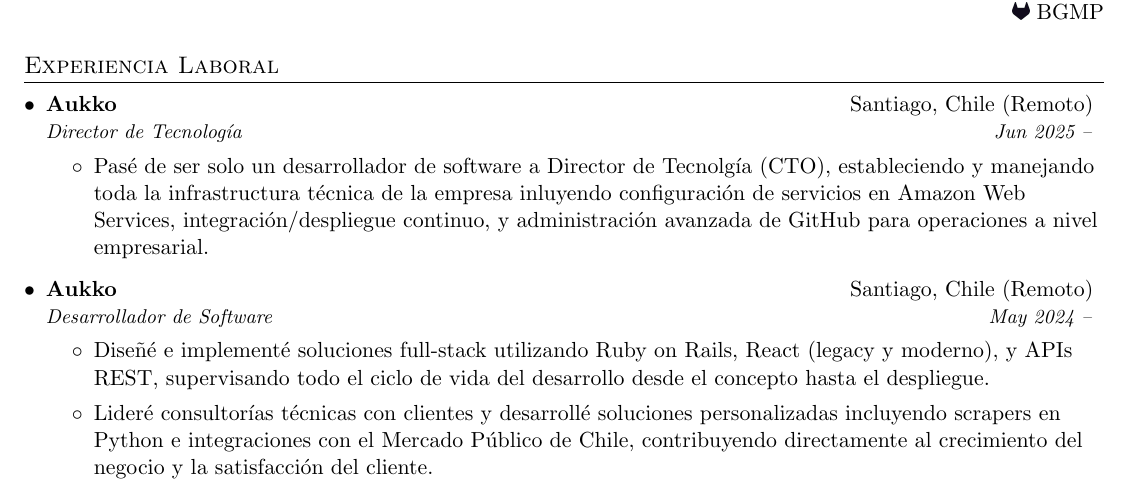
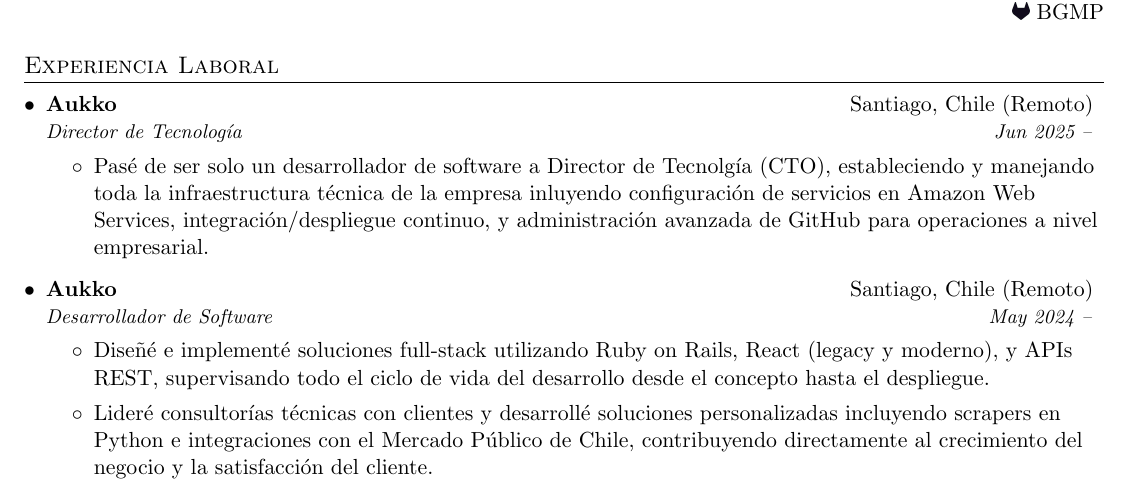
Before and after one commit to BGMP/Resume, a LaTeX document (main-es.tex): part of page 1 of 2, cut so that both start at the same text. Compiled offline with pdfLaTeX.

Commit message:
es: fix typo

```diff
--- a/main-es.tex
+++ b/main-es.tex
@@ -100,7 +100,7 @@
 {Aukko}{Santiago, Chile (Remoto)}
 {Director de Tecnología}{Jun 2025 --}
 \resumeItemListStart
-\item{Pasé de ser solo un desarrollador de software a Director de Tecnolgía (CTO), estableciendo y manejando toda la infrastructura técnica de la empresa inluyendo configuración de servicios en Amazon Web Services, integración/despliegue continuo, y administración avanzada de GitHub para operaciones a nivel empresarial.}
+\item{Pasé de ser solo un desarrollador de software a Director de Tecnolgía (CTO), estableciendo y manejando toda la infraestructura técnica de la empresa inluyendo configuración de servicios en Amazon Web Services, integración/despliegue continuo, y administración avanzada de GitHub para operaciones a nivel empresarial.}
 \resumeItemListEnd
 \resumeSubheading
 {Aukko}{Santiago, Chile (Remoto)}
```
